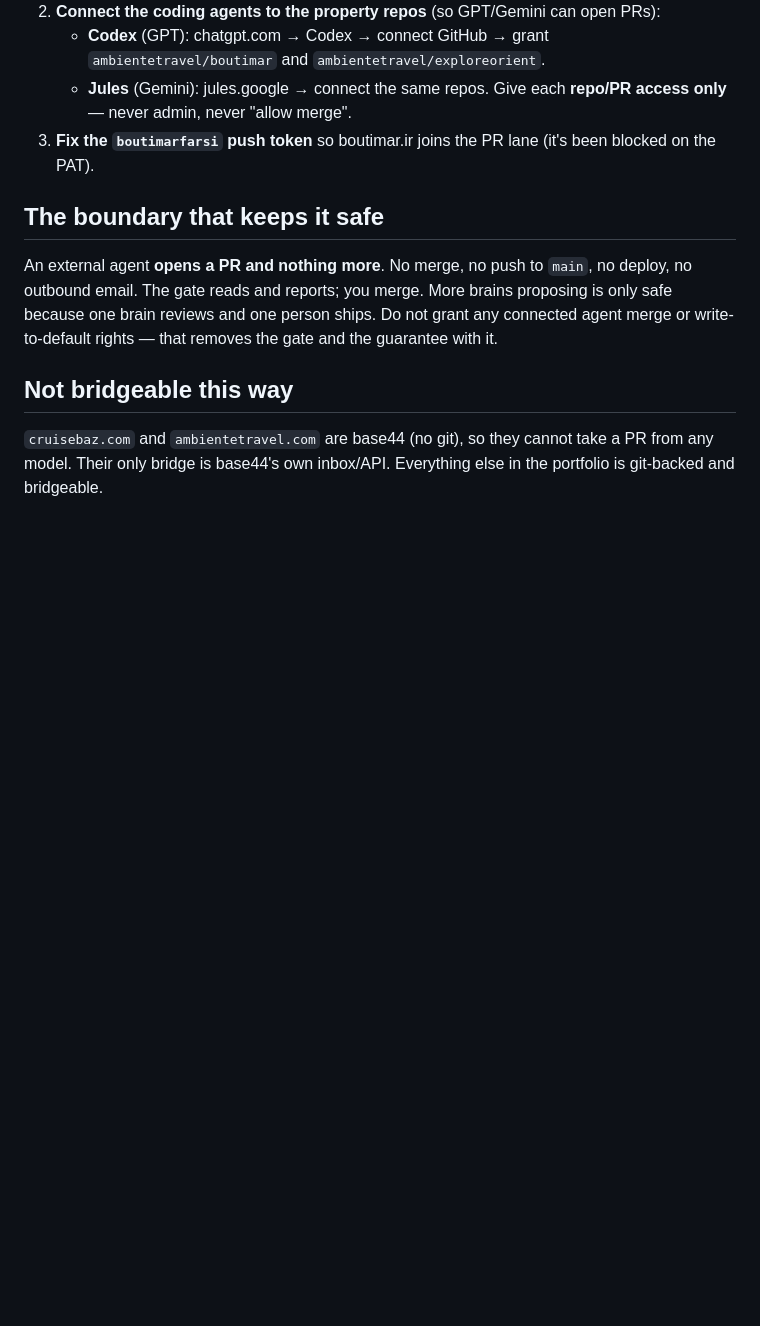
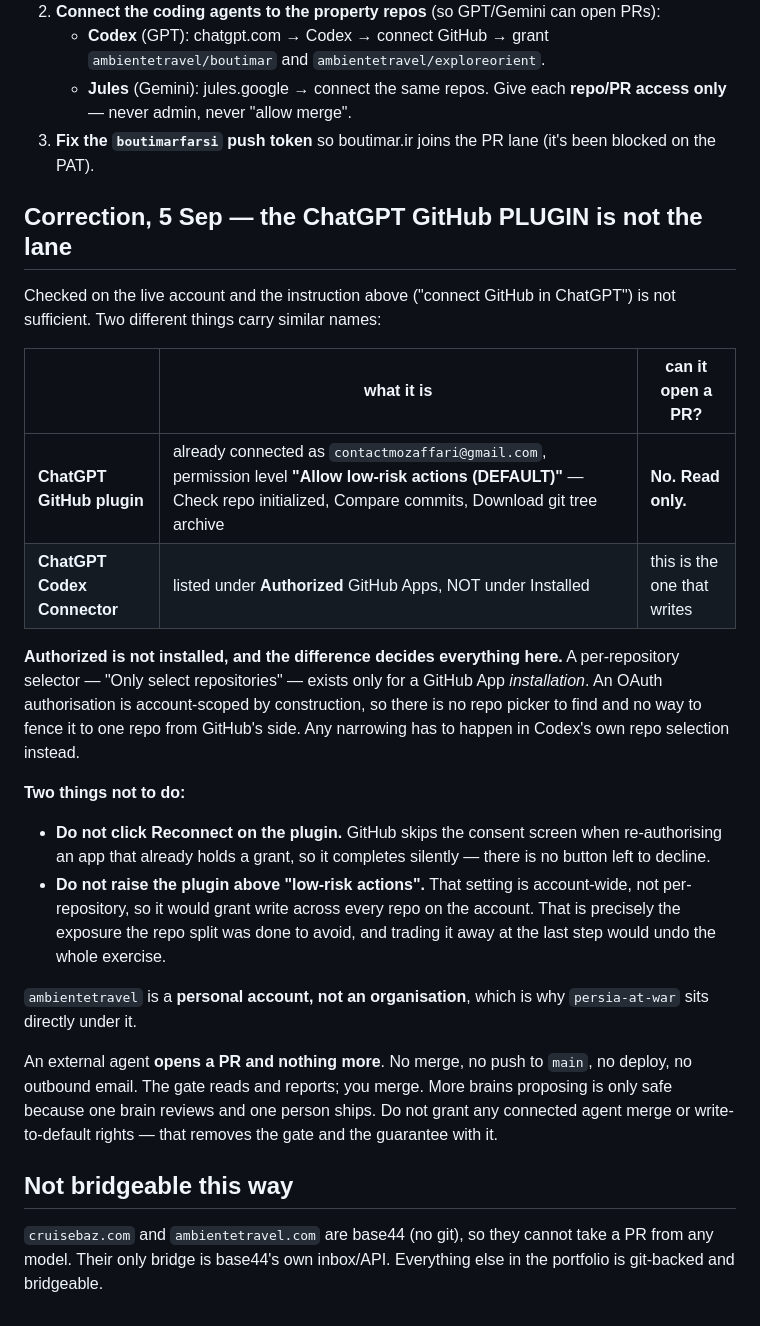
Before and after one commit to ambientetravel/albaloostudio, a Markdown page: orchestrator/bridge/SETUP-github-bridge.md, the part around the change. GitHub-like rendering; blank space fills up the shorter version.

Commit message:
Correct the setup doc: the ChatGPT GitHub plugin is read-only
Checked live. 'Connect GitHub in ChatGPT' was not sufficient advice — the
plugin sits at 'Allow low-risk actions (DEFAULT)' with a read-only action list
and cannot open a pull request at all, so it was never the write lane.

Records the distinction that decides the whole approach: the Codex Connector is
AUTHORIZED but not INSTALLED, and a per-repository selector exists only for App
installations. An OAuth authorisation is account-scoped by construction, so
there is no repo picker to find and the narrowing has to happen in Codex's own
repo selection.

Two do-nots, both learned rather than assumed: Reconnect completes silently
because GitHub skips consent for an app that already holds a grant, and raising
the plugin above low-risk grants write across every repo on the account — the
exact exposure the repo split existed to prevent.

```diff
--- a/orchestrator/bridge/SETUP-github-bridge.md
+++ b/orchestrator/bridge/SETUP-github-bridge.md
@@ -92,7 +92,34 @@ own author proposing an arena that was already finished.
 3. **Fix the `boutimarfarsi` push token** so boutimar.ir joins the PR lane (it's
    been blocked on the PAT).
 
-## The boundary that keeps it safe
+## Correction, 5 Sep — the ChatGPT GitHub PLUGIN is not the lane
+
+Checked on the live account and the instruction above ("connect GitHub in
+ChatGPT") is not sufficient. Two different things carry similar names:
+
+| | what it is | can it open a PR? |
+|---|---|---|
+| **ChatGPT GitHub plugin** | already connected as `contactmozaffari@gmail.com`, permission level **"Allow low-risk actions (DEFAULT)"** — Check repo initialized, Compare commits, Download git tree archive | **No. Read only.** |
+| **ChatGPT Codex Connector** | listed under **Authorized** GitHub Apps, NOT under Installed | this is the one that writes |
+
+**Authorized is not installed, and the difference decides everything here.** A
+per-repository selector — "Only select repositories" — exists only for a GitHub
+App *installation*. An OAuth authorisation is account-scoped by construction, so
+there is no repo picker to find and no way to fence it to one repo from GitHub's
+side. Any narrowing has to happen in Codex's own repo selection instead.
+
+**Two things not to do:**
+
+- **Do not click Reconnect on the plugin.** GitHub skips the consent screen when
+  re-authorising an app that already holds a grant, so it completes silently —
+  there is no button left to decline.
+- **Do not raise the plugin above "low-risk actions".** That setting is
+  account-wide, not per-repository, so it would grant write across every repo on
+  the account. That is precisely the exposure the repo split was done to avoid,
+  and trading it away at the last step would undo the whole exercise.
+
+`ambientetravel` is a **personal account, not an organisation**, which is why
+`persia-at-war` sits directly under it.
 
 An external agent **opens a PR and nothing more**. No merge, no push to `main`, no
 deploy, no outbound email. The gate reads and reports; you merge. More brains
```
